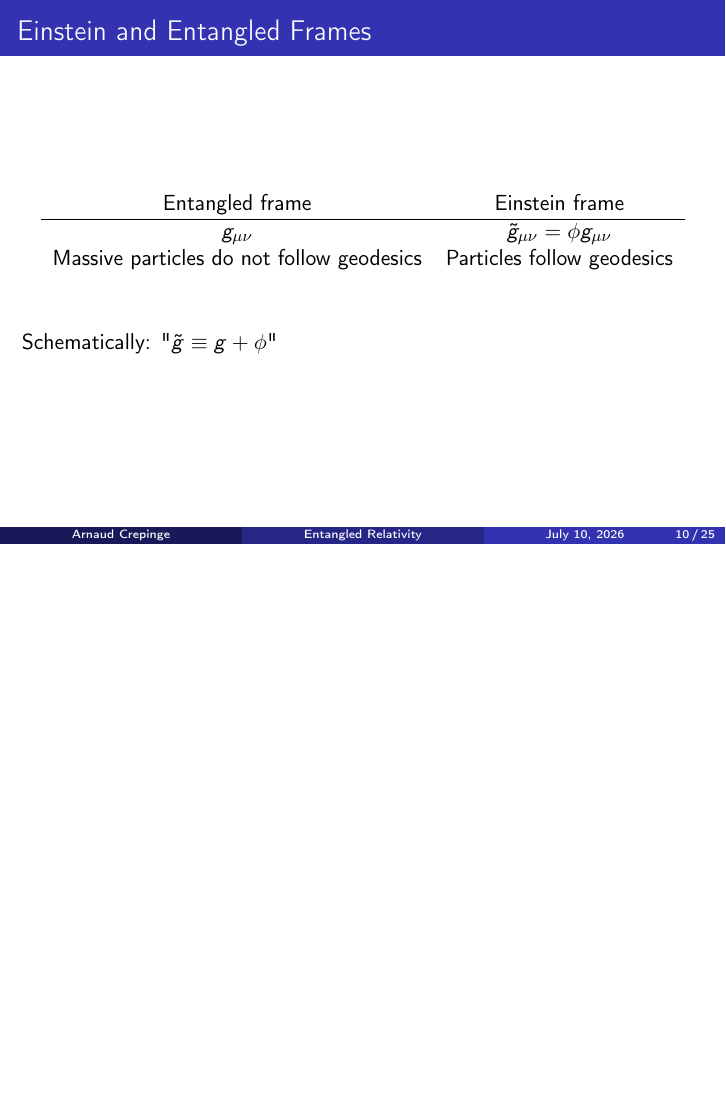
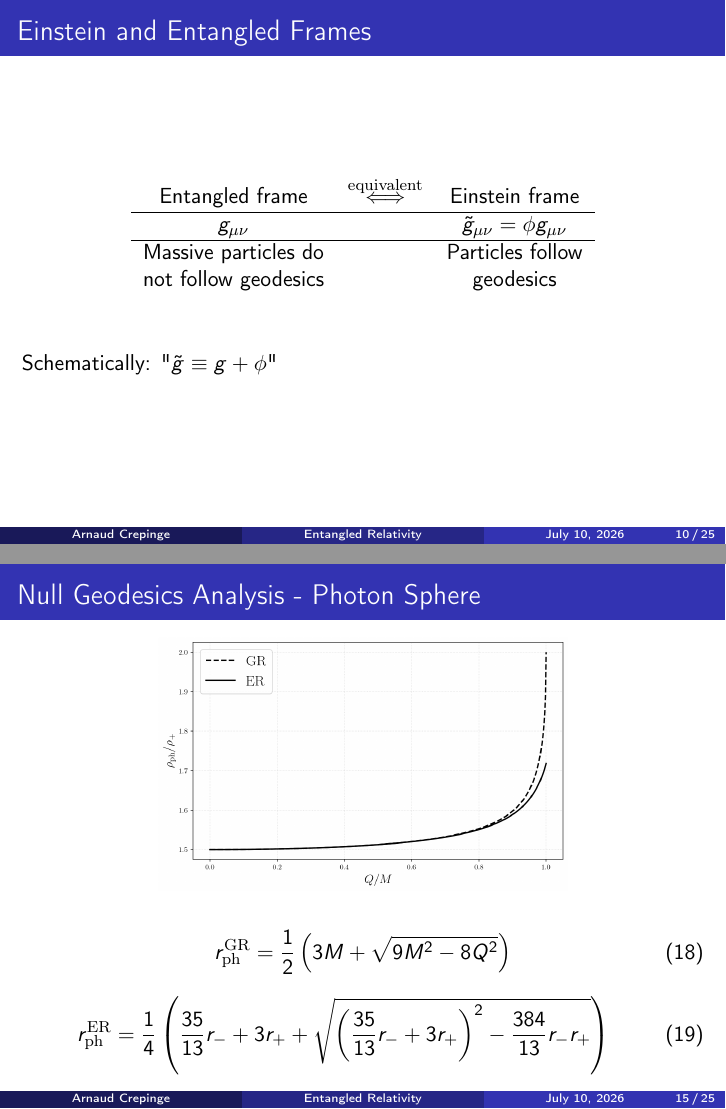
Before and after one commit to ArnaudCrepinge/M2Internship, LaTeX slides (LaTeX Presentation/presentation.tex): page 10 of 25 before the commit and pages 10 and 15 of 25 after it, the two joined at a grey line, the shorter picture padded with empty space. Compiled offline with pdfLaTeX.

Commit message:
Update Presentation

```diff
--- a/LaTeX Presentation/presentation.tex
+++ b/LaTeX Presentation/presentation.tex
@@ -225,11 +225,13 @@ with $T_{\mu\nu} = -\frac{2}{\sqrt{|g|}}\pdv{(\sqrt{|g|}\mcal L_m)}{g^{\mu\nu}}$
 \begin{frame}{Einstein and Entangled Frames}
     \begin{center}
 
-    \begin{tabular}{cc}
-        Entangled frame & Einstein frame \\
+    \begin{tabular}{ccc}
+        Entangled frame & $\overset{\mrm{equivalent}}{\iff}$ & Einstein frame \\
         \hline
-        $g_{\mu\nu}$ & $\tilde g_{\mu\nu} = \phi g_{\mu\nu}$\\
-        Massive particles do not follow geodesics & Particles follow geodesics
+        $g_{\mu\nu}$ & & $\tilde g_{\mu\nu} = \phi g_{\mu\nu}$\\
+        \hline
+        Massive particles do & & Particles follow \\
+        not follow geodesics & & geodesics
     \end{tabular}
 
     \end{center}
@@ -296,8 +298,16 @@ with $T_{\mu\nu} = -\frac{2}{\sqrt{|g|}}\pdv{(\sqrt{|g|}\mcal L_m)}{g^{\mu\nu}}$
 \begin{frame}{Null Geodesics Analysis - Photon Sphere}
 
     \begin{figure}
-        \includegraphics[width=0.8\linewidth]{images/PhotonSphere_Horizon.png}
+        \includegraphics[width=0.6\linewidth]{images/PhotonSphere_Horizon.png}
     \end{figure}
+
+    \begin{equation}
+        r_{\mrm{ph}}^{\mrm{GR}} = \frac{1}{2}\paren{3M + \sqrt{9M^2 - 8Q^2}}
+    \end{equation}
+
+    \begin{equation}
+        r_\mrm{ph}^\mrm{ER} = \frac{1}{4}\paren{\frac{35}{13}r_- + 3r_+ + \sqrt{\paren{\frac{35}{13}r_- + 3r_+}^2 - \frac{384}{13}r_-r_+}}
+    \end{equation}
 
 \end{frame}
 
```
Also changed, not shown: LaTeX Presentation/presentation.pdf, LaTeX Presentation/presentation.tex (4 more changed lines).
